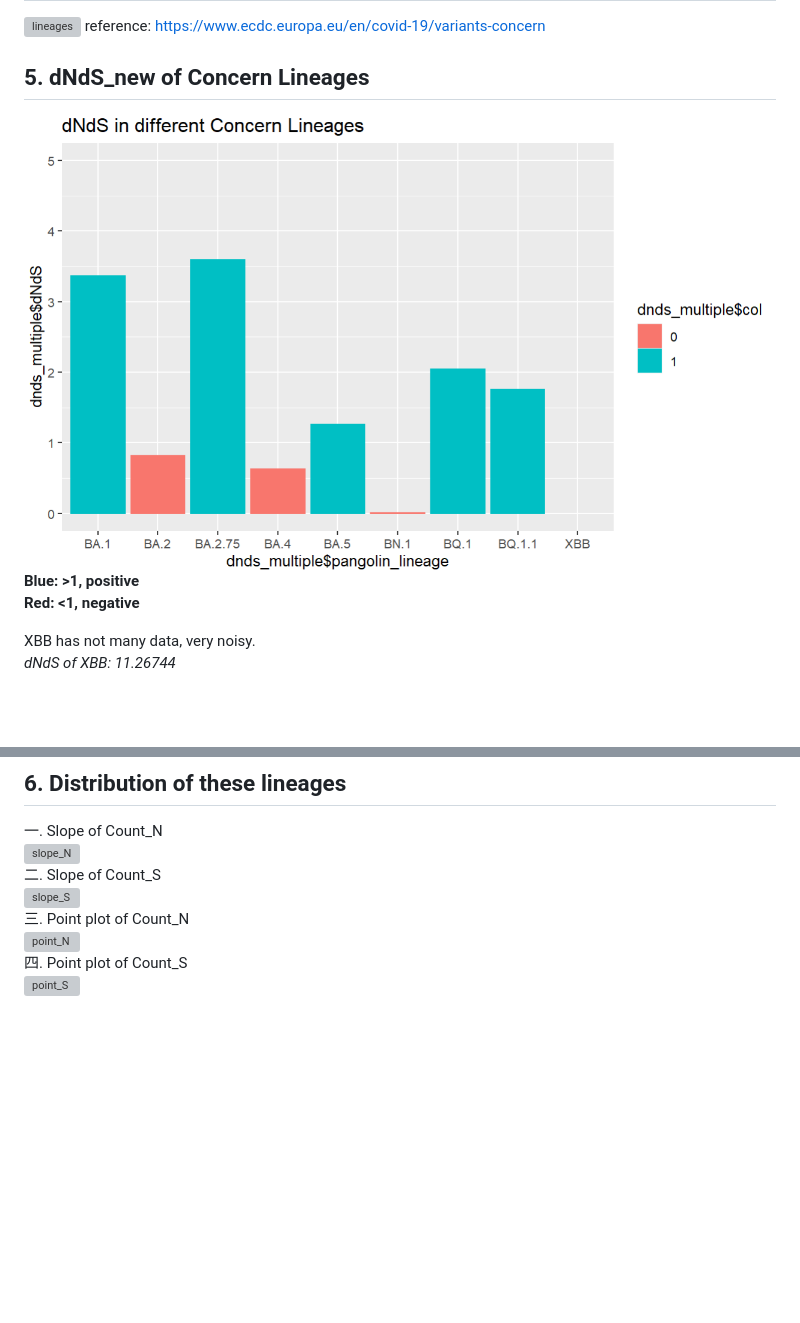
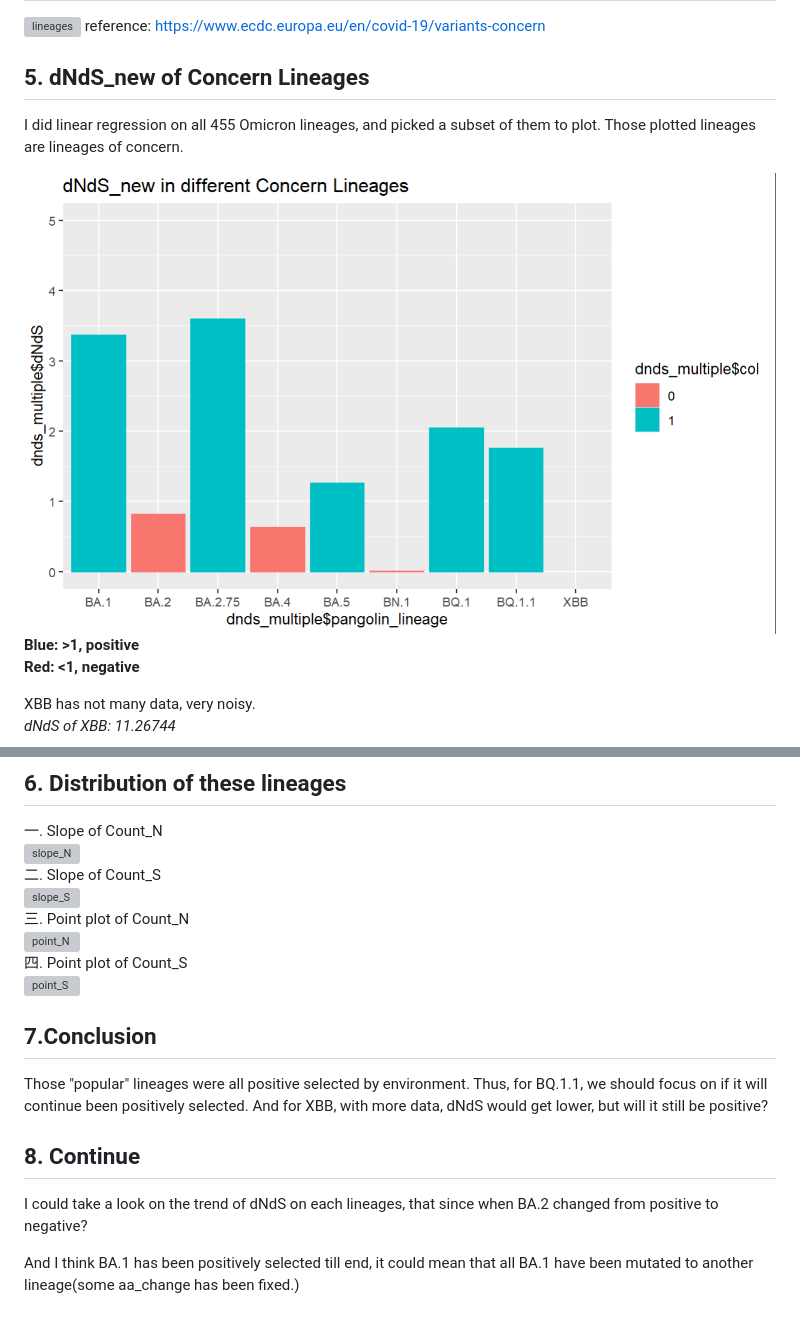
Before and after one commit to KirakiraZLY/Variants-and-mutation-rate-in-SARS-Cov2, a Markdown page: DiaryLog/Daily_Week12.md, 2 parts joined by grey strips. Drawn GitHub-style; pictures changed too: Img/Week 12/dNdS_in_different_concern_lineages.png; blank space fills up the shorter version; grey boxes are pictures that could not be loaded.

Commit message:
Week 12

```diff
--- a/DiaryLog/Daily_Week12.md
+++ b/DiaryLog/Daily_Week12.md
@@ -23,6 +23,8 @@ Proof:
 reference: https://www.ecdc.europa.eu/en/covid-19/variants-concern
 
 ## 5. dNdS_new of Concern Lineages
+I did linear regression on all 455 Omicron lineages, and picked a subset of them to plot. Those plotted lineages are lineages of concern.
+
 ![inDifferentLineages](https://github.com/KirakiraZLY/Variants-and-mutation-rate-in-SARS-Cov2/blob/main/Img/Week%2012/dNdS_in_different_concern_lineages.png?raw=true)
 **Blue: >1, positive
 Red: <1, negative**
@@ -39,3 +41,11 @@ _dNdS of XBB: 11.26744_
 ![point_N](https://github.com/KirakiraZLY/Variants-and-mutation-rate-in-SARS-Cov2/blob/main/Img/Week%2012/Count_N.png?raw=true)
 四. Point plot of Count_S
 ![point_S](https://github.com/KirakiraZLY/Variants-and-mutation-rate-in-SARS-Cov2/blob/main/Img/Week%2012/Count_S.png?raw=true)
+
+## 7.Conclusion
+Those "popular" lineages were all positive selected by environment. Thus, for BQ.1.1, we should focus on if it will continue been positively selected. And for XBB, with more data, dNdS would get lower, but will it still be positive?
+
+## 8. Continue
+I could take a look on the trend of dNdS on each lineages, that since when BA.2 changed from positive to negative?
+
+And I think BA.1 has been positively selected till end, it could mean that all BA.1 have been mutated to another lineage(some aa_change has been fixed.)
```
